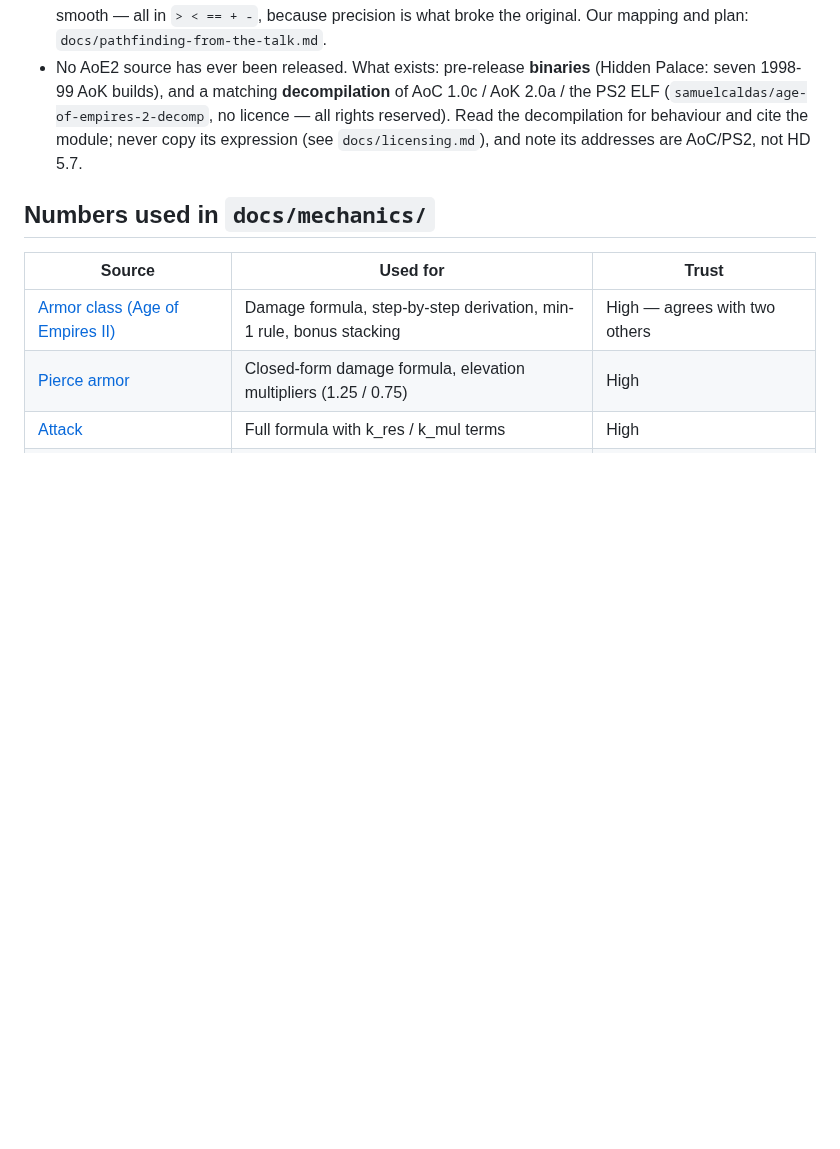
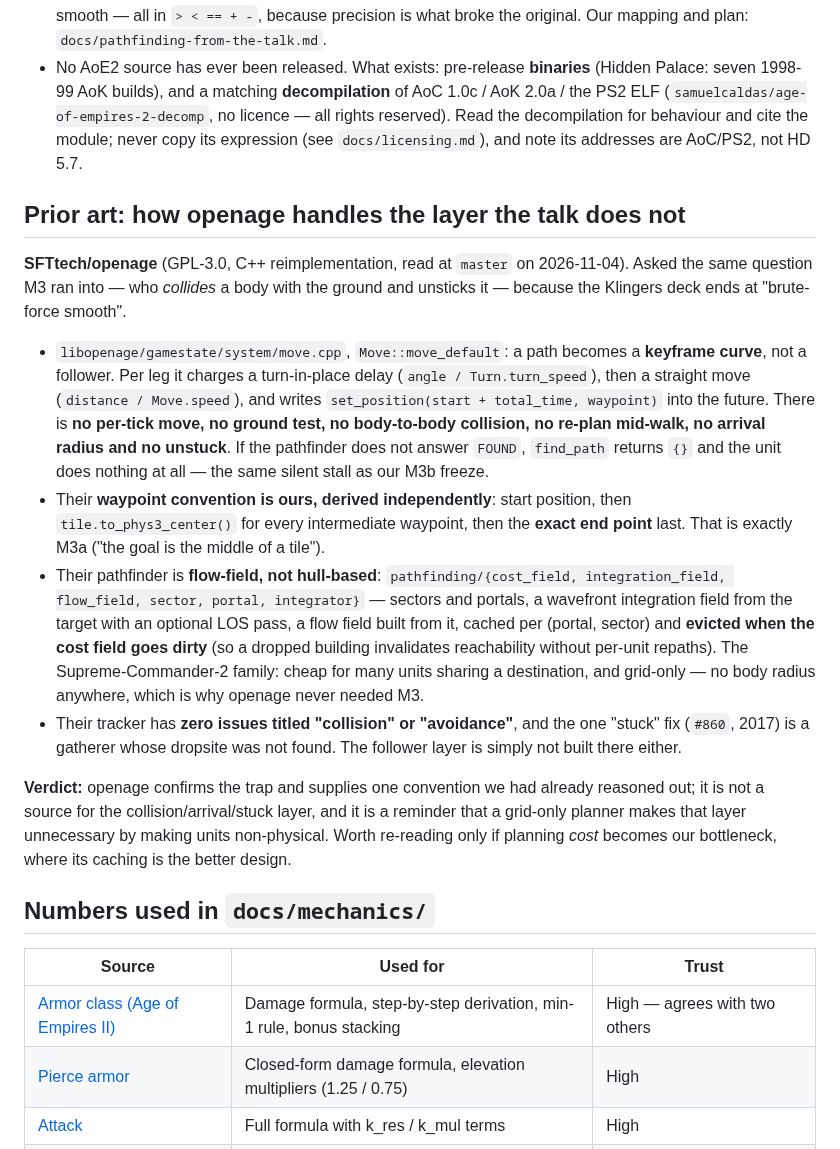
Before and after one commit to Rodelero1/ruage, a Markdown page: docs/sources.md, the part around the change. Rendered like a GitHub page; blank space fills up the shorter version.

Commit message:
docs: openage does not fill the follower gap either
Read at master: Move::move_default turns a path into a keyframe curve -
turn delay, straight leg, future timestamp - with no per-tick move, no
ground test, no body collision, no re-plan, no arrival radius and no
unstuck; a not-found path returns {} and the unit simply stands, the same
silent stall as our M3b. Their waypoint convention is ours though: start,
tile centres for interior points, the exact end last - which is M3a.
Their planner is flow-field with sector/portal caching, grid-only, so it
never needed a body radius.

```diff
--- a/docs/sources.md
+++ b/docs/sources.md
@@ -17,6 +17,30 @@ logged as a question (e.g. U11 farming).
   a matching **decompilation** of AoC 1.0c / AoK 2.0a / the PS2 ELF (`samuelcaldas/age-of-empires-2-decomp`, no licence —
   all rights reserved). Read the decompilation for behaviour and cite the module; never copy its expression (see
   `docs/licensing.md`), and note its addresses are AoC/PS2, not HD 5.7.
+
+## Prior art: how openage handles the layer the talk does not
+
+**SFTtech/openage** (GPL-3.0, C++ reimplementation, read at `master` on 2026-11-04). Asked the same question M3 ran into — who
+*collides* a body with the ground and unsticks it — because the Klingers deck ends at "brute-force smooth".
+
+- `libopenage/gamestate/system/move.cpp`, `Move::move_default`: a path becomes a **keyframe curve**, not a follower. Per leg
+  it charges a turn-in-place delay (`angle / Turn.turn_speed`), then a straight move (`distance / Move.speed`), and writes
+  `set_position(start + total_time, waypoint)` into the future. There is **no per-tick move, no ground test, no body-to-body
+  collision, no re-plan mid-walk, no arrival radius and no unstuck**. If the pathfinder does not answer `FOUND`, `find_path`
+  returns `{}` and the unit does nothing at all — the same silent stall as our M3b freeze.
+- Their **waypoint convention is ours, derived independently**: start position, then `tile.to_phys3_center()` for every
+  intermediate waypoint, then the **exact end point** last. That is exactly M3a ("the goal is the middle of a tile").
+- Their pathfinder is **flow-field, not hull-based**: `pathfinding/{cost_field, integration_field, flow_field, sector, portal,
+  integrator}` — sectors and portals, a wavefront integration field from the target with an optional LOS pass, a flow field
+  built from it, cached per (portal, sector) and **evicted when the cost field goes dirty** (so a dropped building invalidates
+  reachability without per-unit repaths). The Supreme-Commander-2 family: cheap for many units sharing a destination, and
+  grid-only — no body radius anywhere, which is why openage never needed M3.
+- Their tracker has **zero issues titled "collision" or "avoidance"**, and the one "stuck" fix (`#860`, 2017) is a gatherer
+  whose dropsite was not found. The follower layer is simply not built there either.
+
+**Verdict:** openage confirms the trap and supplies one convention we had already reasoned out; it is not a source for the
+collision/arrival/stuck layer, and it is a reminder that a grid-only planner makes that layer unnecessary by making units
+non-physical. Worth re-reading only if planning *cost* becomes our bottleneck, where its caching is the better design.
 
 ## Numbers used in `docs/mechanics/`
 
```
